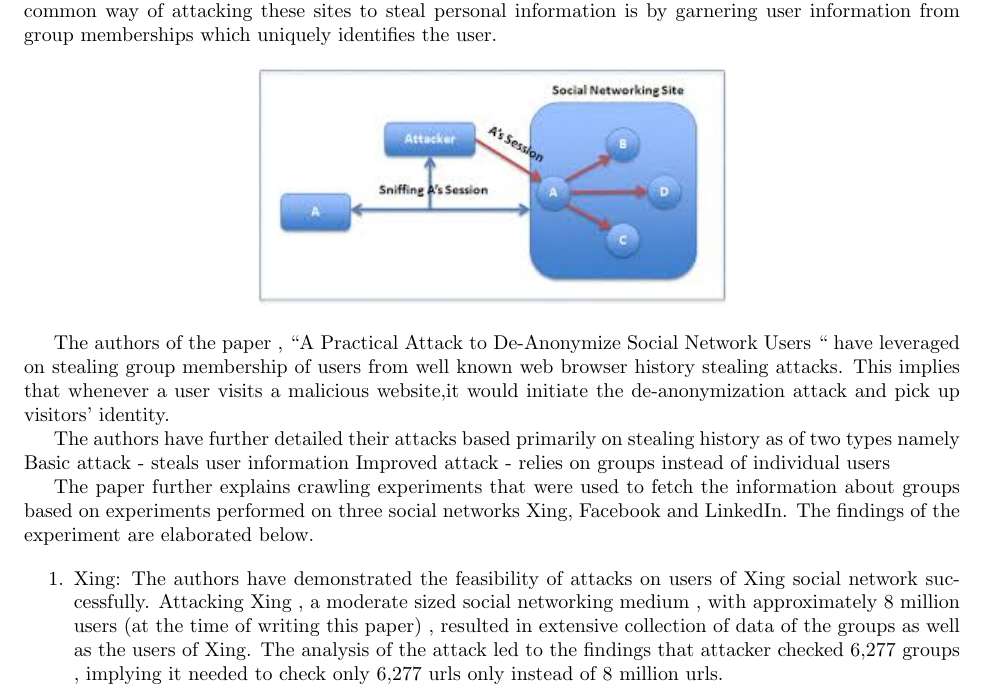
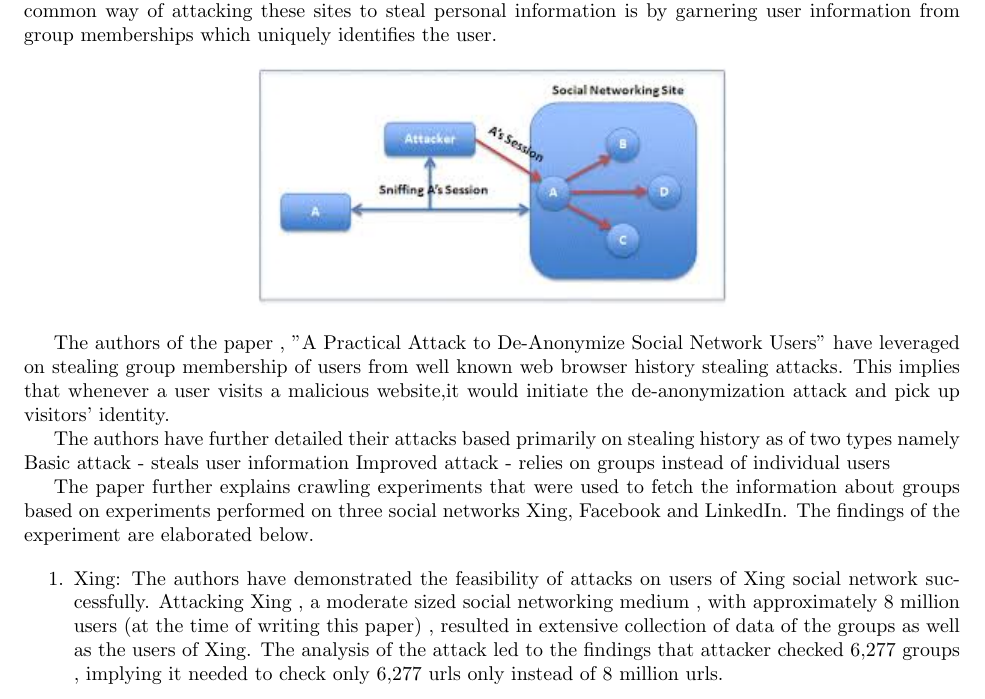
Before and after one commit to rsaranya/SecurityAlgorithm, a LaTeX document (Summary by Saranya R.tex): part of page 1 of 2, cut so that both start at the same text. Compiled offline with pdfLaTeX.

Commit message:
Visual changes to the text

```diff
--- a/Summary by Saranya R.tex
+++ b/Summary by Saranya R.tex
@@ -35,7 +35,7 @@ Social networks have provisioned the feature of creating  groups of users with a
 \end{center}
 
 
-The authors of the paper , “A Practical Attack to De-Anonymize Social Network Users “  have leveraged on stealing group membership of users from well known web browser history stealing attacks. This implies that whenever a user visits a malicious website,it would initiate the de-anonymization attack and pick up visitors’ identity.
+The authors of the paper , "A Practical Attack to De-Anonymize Social Network Users"  have leveraged on stealing group membership of users from well known web browser history stealing attacks. This implies that whenever a user visits a malicious website,it would initiate the de-anonymization attack and pick up visitors’ identity.
 
 
 The authors have further detailed their attacks based primarily on stealing history as of two types namely
```
Also changed, not shown: Summary by Saranya R.pdf.
